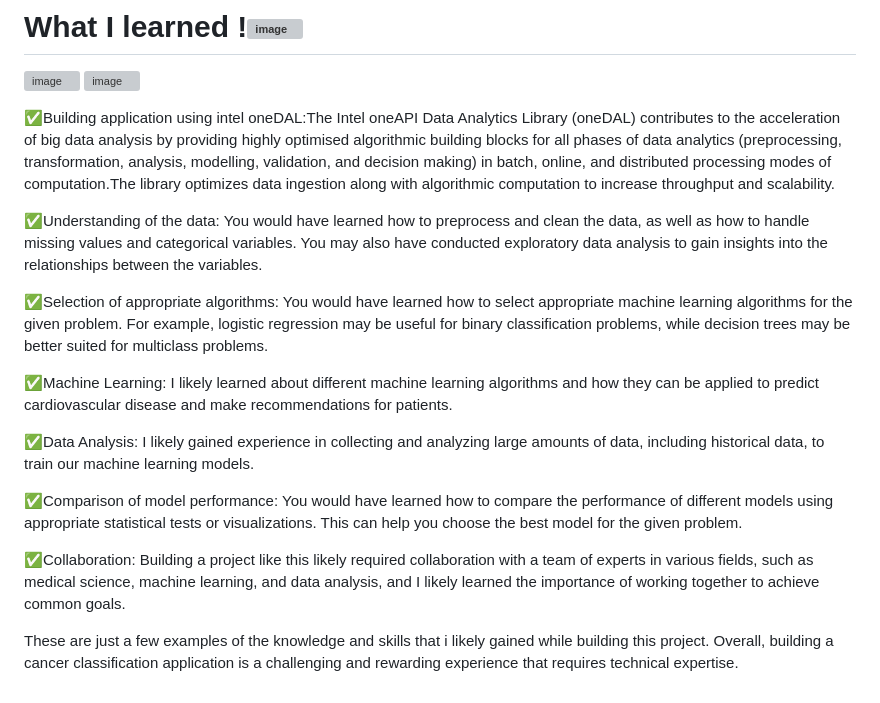
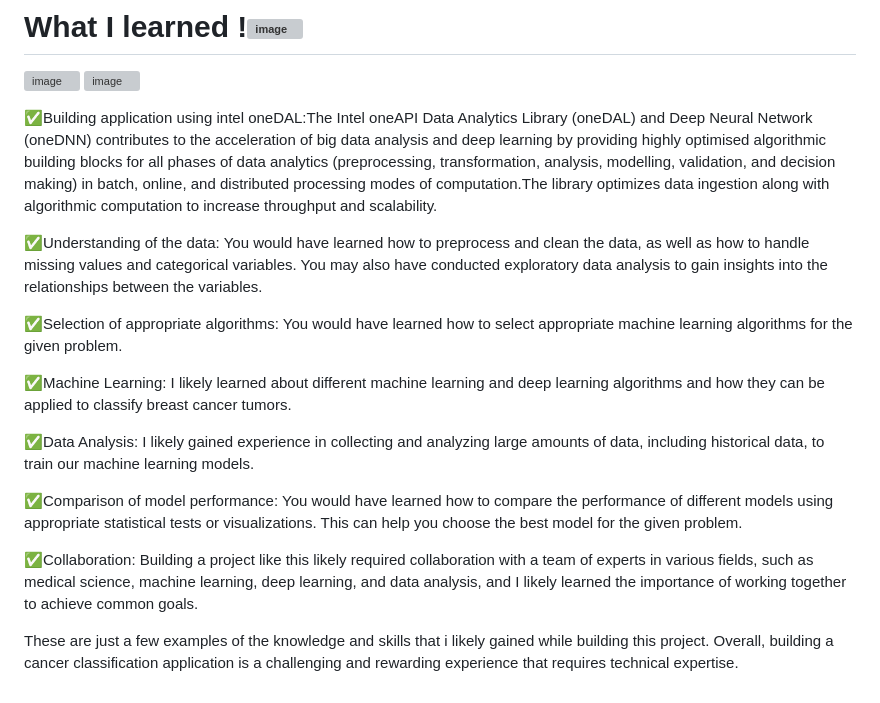
Before and after one commit to shaarang12/Breast-Cancer-Classification-Neural-Network, a Markdown page: README.md, the part around the change. Drawn GitHub-style; grey boxes are pictures that could not be loaded.

```diff
--- a/README.md
+++ b/README.md
@@ -35,19 +35,19 @@ The breast cancer classification project using neural network and deep learning
 ![image](https://user-images.githubusercontent.com/90462533/225627905-368bbdbe-8ab2-40e0-8744-503c0600d4b0.png)
 
 
-✅Building application using intel oneDAL:The Intel oneAPI Data Analytics Library (oneDAL) contributes to the acceleration of big data analysis by providing highly optimised algorithmic building blocks for all phases of data analytics (preprocessing, transformation, analysis, modelling, validation, and decision making) in batch, online, and distributed processing modes of computation.The library optimizes data ingestion along with algorithmic computation to increase throughput and scalability.
+✅Building application using intel oneDAL:The Intel oneAPI Data Analytics Library (oneDAL) and Deep Neural Network (oneDNN) contributes to the acceleration of big data analysis and deep learning by providing highly optimised algorithmic building blocks for all phases of data analytics (preprocessing, transformation, analysis, modelling, validation, and decision making) in batch, online, and distributed processing modes of computation.The library optimizes data ingestion along with algorithmic computation to increase throughput and scalability.
 
 ✅Understanding of the data: You would have learned how to preprocess and clean the data, as well as how to handle missing values and categorical variables. You may also have conducted exploratory data analysis to gain insights into the relationships between the variables.
 
-✅Selection of appropriate algorithms: You would have learned how to select appropriate machine learning algorithms for the given problem. For example, logistic regression may be useful for binary classification problems, while decision trees may be better suited for multiclass problems.
+✅Selection of appropriate algorithms: You would have learned how to select appropriate machine learning algorithms for the given problem.
 
-✅Machine Learning: I likely learned about different machine learning algorithms and how they can be applied to predict cardiovascular disease and make recommendations for patients.
+✅Machine Learning: I likely learned about different machine learning and deep learning algorithms and how they can be applied to classify breast cancer tumors.
 
 ✅Data Analysis: I likely gained experience in collecting and analyzing large amounts of data, including historical data, to train our machine learning models.
 
 ✅Comparison of model performance: You would have learned how to compare the performance of different models using appropriate statistical tests or visualizations. This can help you choose the best model for the given problem.
 
-✅Collaboration: Building a project like this likely required collaboration with a team of experts in various fields, such as medical science, machine learning, and data analysis, and I likely learned the importance of working together to achieve common goals.
+✅Collaboration: Building a project like this likely required collaboration with a team of experts in various fields, such as medical science, machine learning, deep learning, and data analysis, and I likely learned the importance of working together to achieve common goals.
 
 These are just a few examples of the knowledge and skills that i likely gained while building this project.
 Overall, building a cancer classification application is a challenging and rewarding experience that requires technical expertise.
```
